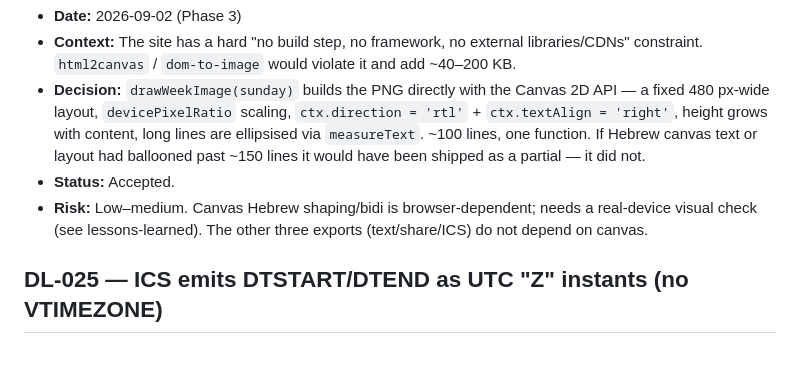
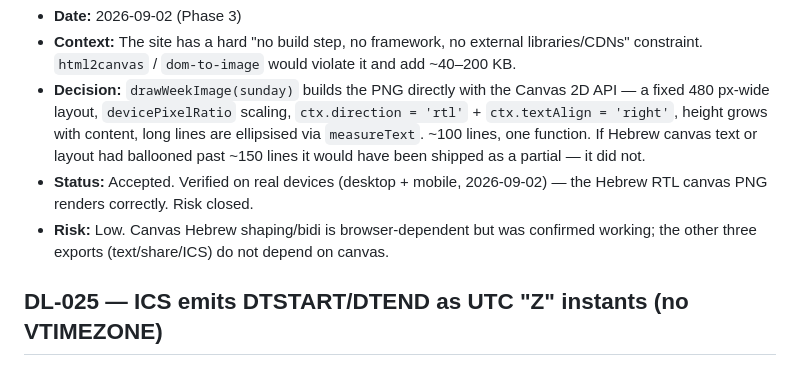
Before and after one commit to Rankad/team-schedule, a Markdown page: docs/decision-log.md, the part around the change. GitHub-like rendering.

Commit message:
docs: DL-024 image export verified on real devices — Phase 3 fully closed
Co-Authored-By: Claude Sonnet 5 <noreply@anthropic.com>

```diff
--- a/docs/decision-log.md
+++ b/docs/decision-log.md
@@ -380,10 +380,11 @@
   ellipsised via `measureText`. ~100 lines, one function. If Hebrew canvas text
   or layout had ballooned past ~150 lines it would have been shipped as a partial
   — it did not.
-- **Status:** Accepted.
-- **Risk:** Low–medium. Canvas Hebrew shaping/bidi is browser-dependent; needs a
-  real-device visual check (see lessons-learned). The other three exports
-  (text/share/ICS) do not depend on canvas.
+- **Status:** Accepted. Verified on real devices (desktop + mobile,
+  2026-09-02) — the Hebrew RTL canvas PNG renders correctly. Risk closed.
+- **Risk:** Low. Canvas Hebrew shaping/bidi is browser-dependent but was
+  confirmed working; the other three exports (text/share/ICS) do not depend on
+  canvas.
 
 ## DL-025 — ICS emits DTSTART/DTEND as UTC "Z" instants (no VTIMEZONE)
 - **Date:** 2026-09-02 (Phase 3)
```
Also changed, not shown: docs/execution-plan.md (+3 -2 lines).
